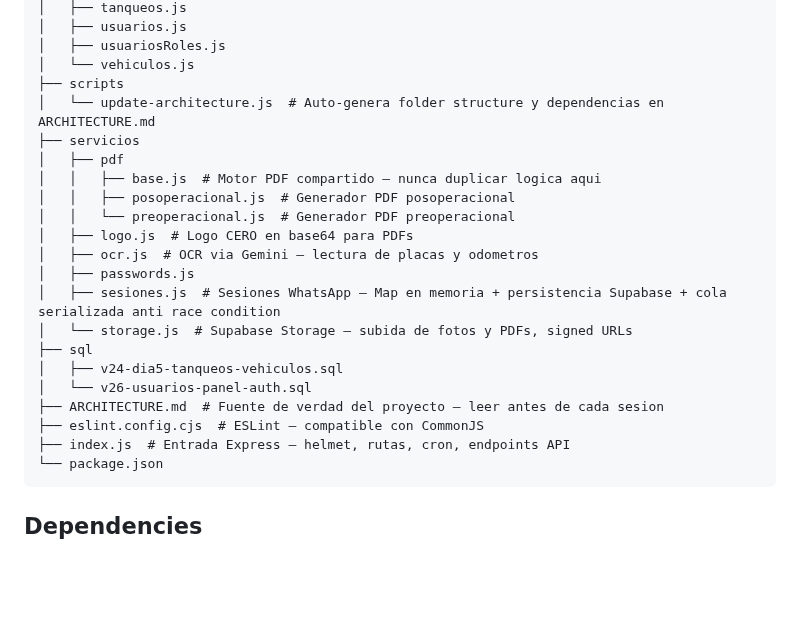
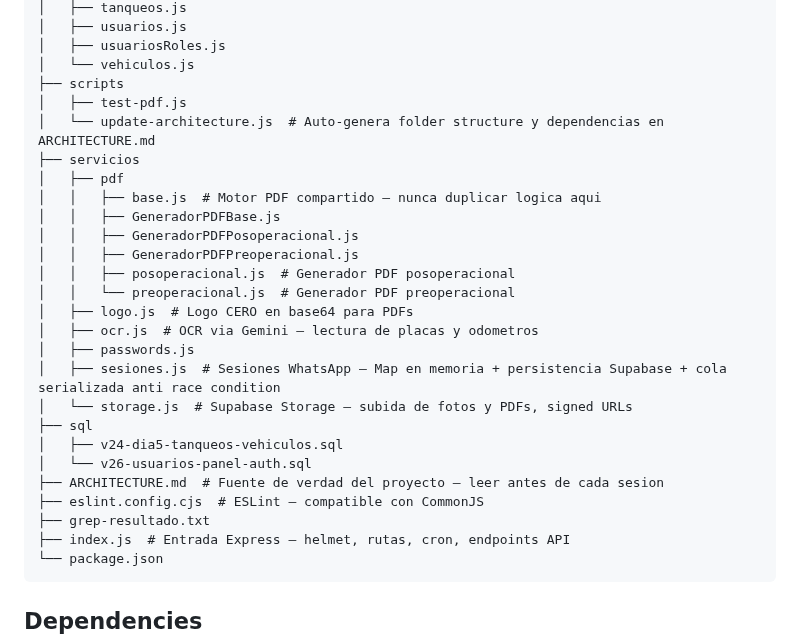
Before and after one commit to sergioesv/CERO, a Markdown page: ARCHITECTURE.md, the part around the change. GitHub-like rendering; blank space fills up the shorter version.

Commit message:
docs: actualiza estructura automática [skip ci]

````diff
--- a/ARCHITECTURE.md
+++ b/ARCHITECTURE.md
@@ -405,10 +405,14 @@ Routes: `/` landing · `/login` auth · `/panel` admin panel
 │   ├── usuariosRoles.js
 │   └── vehiculos.js
 ├── scripts
+│   ├── test-pdf.js
 │   └── update-architecture.js  # Auto-genera folder structure y dependencias en ARCHITECTURE.md
 ├── servicios
 │   ├── pdf
 │   │   ├── base.js  # Motor PDF compartido — nunca duplicar logica aqui
+│   │   ├── GeneradorPDFBase.js
+│   │   ├── GeneradorPDFPosoperacional.js
+│   │   ├── GeneradorPDFPreoperacional.js
 │   │   ├── posoperacional.js  # Generador PDF posoperacional
 │   │   └── preoperacional.js  # Generador PDF preoperacional
 │   ├── logo.js  # Logo CERO en base64 para PDFs
@@ -421,6 +425,7 @@ Routes: `/` landing · `/login` auth · `/panel` admin panel
 │   └── v26-usuarios-panel-auth.sql
 ├── ARCHITECTURE.md  # Fuente de verdad del proyecto — leer antes de cada sesion
 ├── eslint.config.cjs  # ESLint — compatible con CommonJS
+├── grep-resultado.txt
 ├── index.js  # Entrada Express — helmet, rutas, cron, endpoints API
 └── package.json
 ```
````
